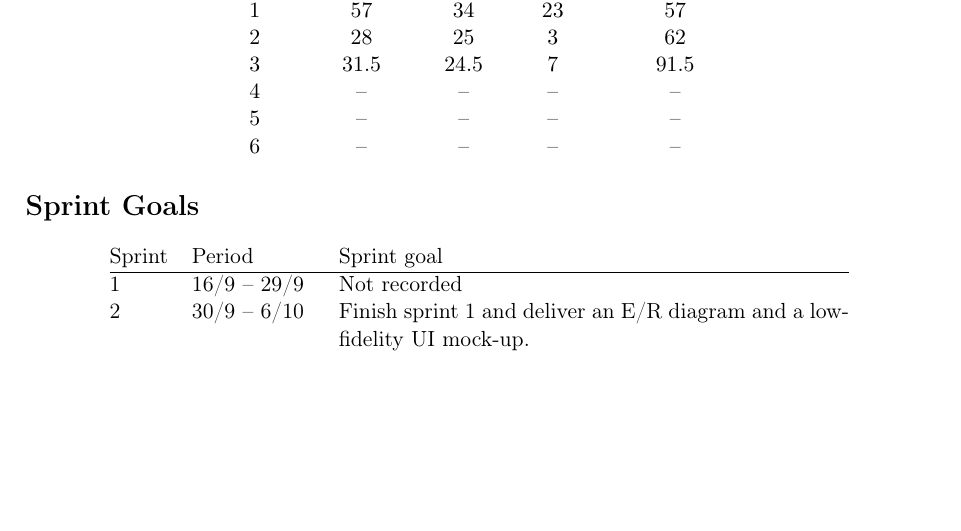
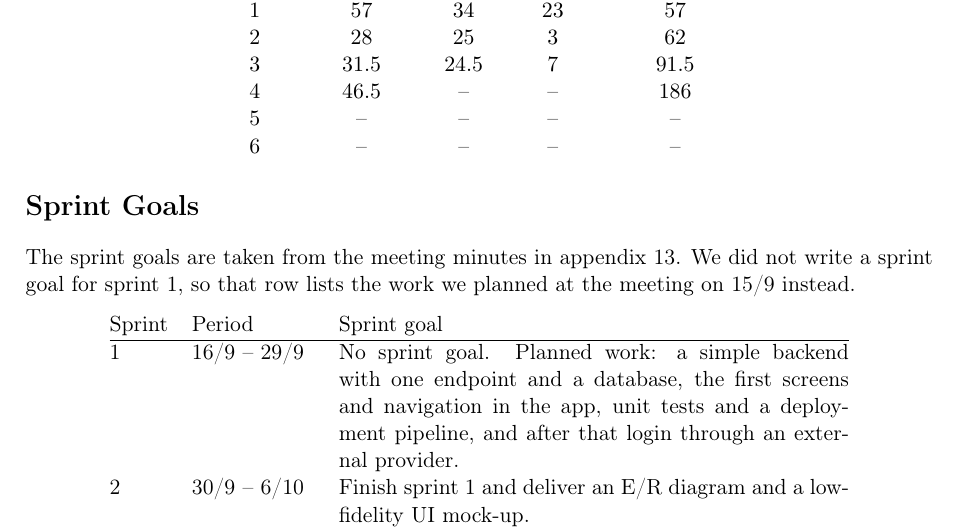
Before and after one commit to Mosekjaer/prepmeup, a LaTeX document (docs/appendices/process/10-method/02-method-and-process.tex, which reads docs/assets/data/sprint-velocity.csv): part of page 3 of 3, cut so that both start at the same text, the shorter picture padded with empty space. Compiled offline with pdfLaTeX.

Commit message:
docs: add sprint 1 goal to the method appendix (#63)
* docs: add sprint 1 goal to the method appendix

* docs: add sprint 4 committed points and backlog size

```diff
--- a/docs/appendices/process/10-method/02-method-and-process.tex
+++ b/docs/appendices/process/10-method/02-method-and-process.tex
@@ -109,10 +109,12 @@ The numbers are kept in one CSV file in the docs folder. The table below and the
 \end{center}
 
 \section*{Sprint Goals}
+The sprint goals are taken from the meeting minutes in appendix 13. We did not write a sprint goal for sprint 1, so that row lists the work we planned at the meeting on 15/9 instead.
+
 \begin{center}
 \begin{tabular}{@{}llp{9cm}@{}}
 Sprint & Period & Sprint goal \\ \hline
-1 & 16/9 -- 29/9 & Not recorded \\
+1 & 16/9 -- 29/9 & No sprint goal. Planned work: a simple backend with one endpoint and a database, the first screens and navigation in the app, unit tests and a deployment pipeline, and after that login through an external provider. \\
 2 & 30/9 -- 6/10 & Finish sprint 1 and deliver an E/R diagram and a low-fidelity UI mock-up. \\
 3 & 7/10 -- 27/10 & Onboarding of a new user and the whole Keycloak flow in place, including claims, roles and admin login in the admin panel. \\
 4 & 28/10 -- 3/11 & Finish the tasks left from sprint 3, and bring the report up to date with the code with diagrams and rewritten documents. \\
--- a/docs/assets/data/sprint-velocity.csv
+++ b/docs/assets/data/sprint-velocity.csv
@@ -2,6 +2,6 @@ sprint,committed,done,spillover,scope
 1,57,34,23,57
 2,28,25,3,62
 3,31.5,24.5,7,91.5
-4,,,,
+4,46.5,,,186
 5,,,,
 6,,,,
```
